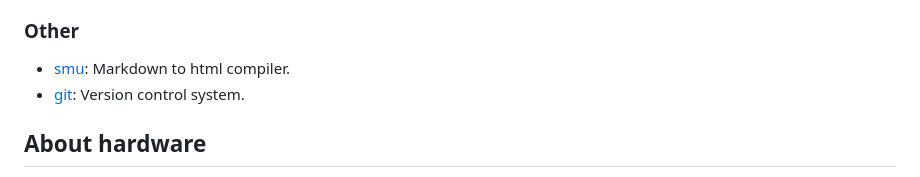
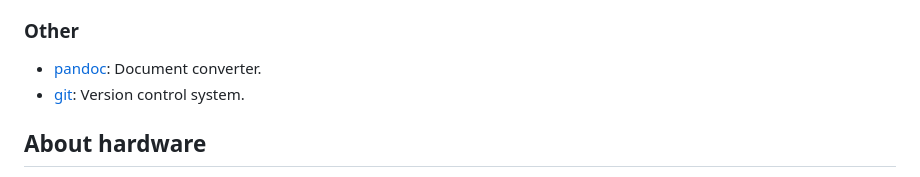
Before and after one commit to sfarajli/farajli.net, a Markdown page: posts/software.md, the part around the change. Rendered like a GitHub page.

Commit message:
software: smu compiler replaced with pandoc

```diff
--- a/posts/software.md
+++ b/posts/software.md
@@ -57,7 +57,7 @@ For software to be usable for me it has to be:
 * [zathura](https://pwmt.org/projects/zathura/): pdf viewer.
 
 ### Other
-* [smu](https://github.com/Gottox/smu): Markdown to html compiler.
+* [pandoc](https://pandoc.org): Document converter.
 * [git](https://git-scm.com/): Version control system.
 
 ## About hardware
```
